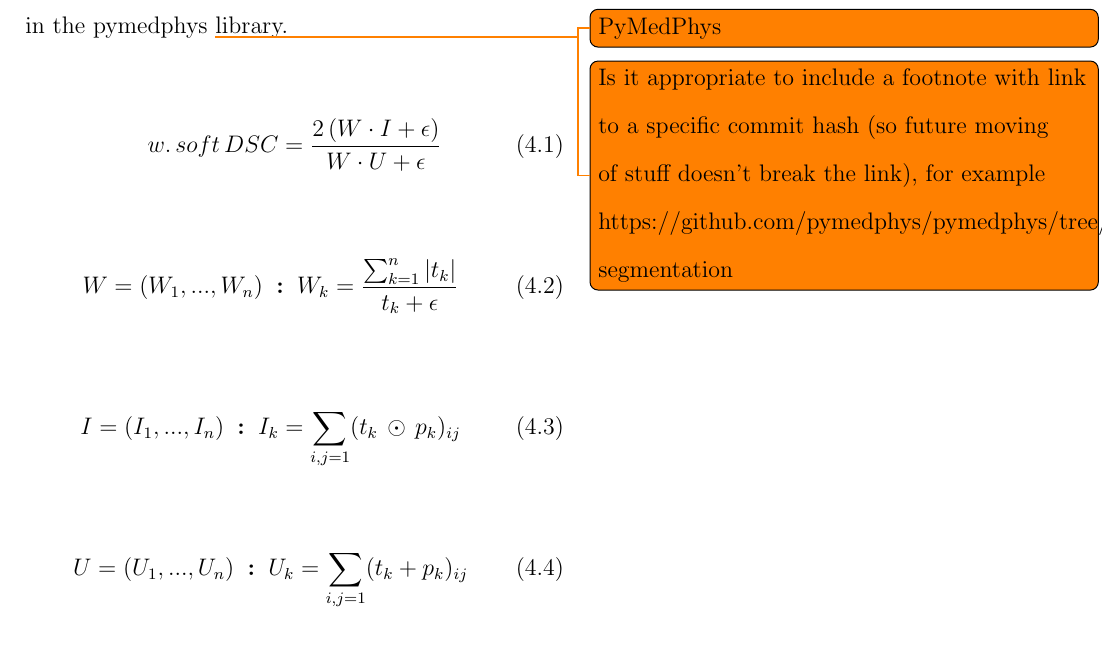
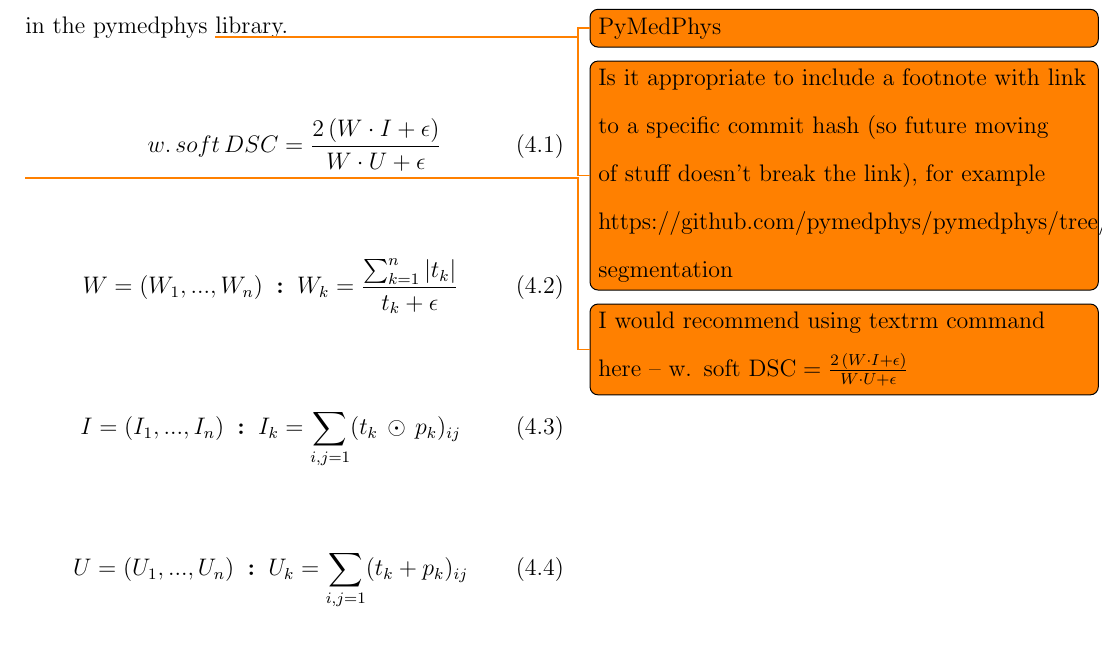
Before and after one commit to matthewdeancooper/masters_thesis, a LaTeX thesis (main.tex, which reads mainmatter/method.tex): part of page 70 of 107, cut so that both start at the same text. Compiled offline with pdfLaTeX.

Commit message:
equation note

```diff
--- a/mainmatter/method.tex
+++ b/mainmatter/method.tex
@@ -86,6 +86,8 @@ w. \, soft \, DSC = \frac{2 \, (W \cdot I + \epsilon)}{W \cdot U + \epsilon}
 \label{eq:method_wsdsc}
 \end{equation}
 
+\todo{I would recommend using textrm command here -- $\textrm{w. soft DSC} = \frac{2 \, (W \cdot I + \epsilon)}{W \cdot U + \epsilon}$}
+
 \begin{equation}
 W = (W_{1}, ..., W_{n}) \; \; \textbf{:} \; \; W_{k} = \frac{\sum_{k=1}^{n} |t_{k} |}{t_{k} + \epsilon}
 \label{eq:w}
```
